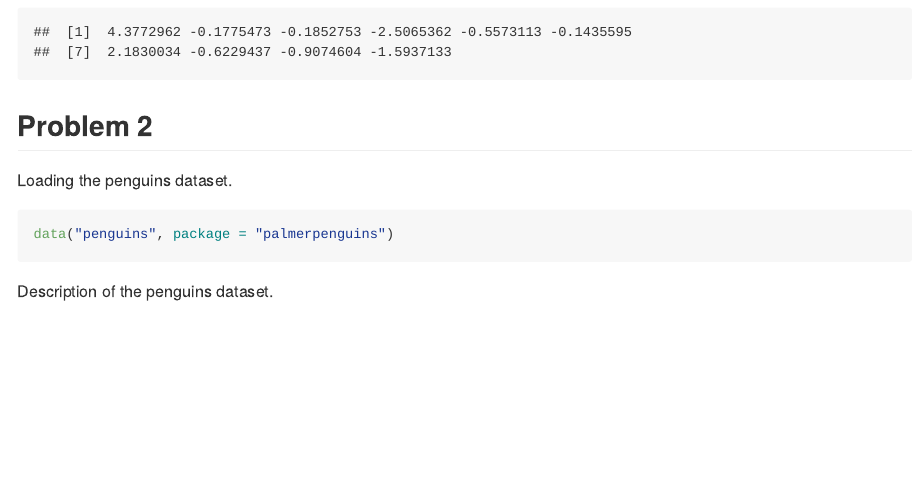
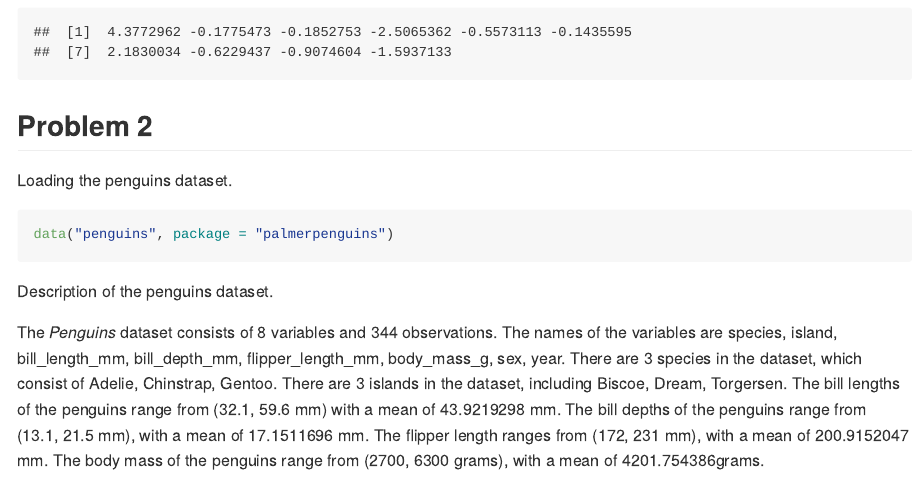
Before and after one commit to mlui18/p8105_hw1_mll2209, an R Markdown document (p8105_hw1_mll2209.Rmd): the page in a window 1100 px wide, from 2720 px down. Rendered offline with R 4.5, knitr and Pandoc, with nearby package versions; code that draws random numbers runs with fixed seeds of ours.

Commit message:
Description of the penguins dataset

````diff
--- a/p8105_hw1_mll2209.Rmd
+++ b/p8105_hw1_mll2209.Rmd
@@ -65,3 +65,6 @@ data("penguins", package = "palmerpenguins")
 ```
 
 Description of the penguins dataset.
+
+The _Penguins_ dataset consists of `r ncol(penguins)` variables and `r nrow(penguins)` observations.
+The names of the variables are `r names(penguins)`. There are `r nlevels(pull(penguins, species))` species in the dataset, which consist of `r levels(pull(penguins, species))`. There are `r nlevels(pull(penguins, island))` islands in the dataset, including `r levels(pull(penguins, island))`. The bill lengths of the penguins range from (`r range(pull(penguins, bill_length_mm), na.rm = TRUE)` mm) with a mean of `r mean(pull(penguins, bill_length_mm), na.rm = TRUE)` mm. The bill depths of the penguins range from (`r range(pull(penguins, bill_depth_mm), na.rm = TRUE)` mm), with a mean of `r mean(pull(penguins, bill_depth_mm), na.rm = TRUE)` mm. The flipper length ranges from (`r range(pull(penguins, flipper_length_mm), na.rm = TRUE)` mm), with a mean of `r mean(pull(penguins, flipper_length_mm), na.rm = TRUE)` mm. The body mass of the penguins range from (`r range(pull(penguins, body_mass_g), na.rm = TRUE)` grams), with a mean of `r mean(pull(penguins, body_mass_g), na.rm = TRUE)`grams.
````
Also changed, not shown: p8105_hw1_mll2209.md.
